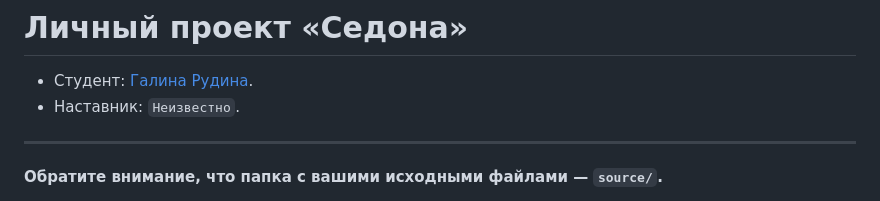
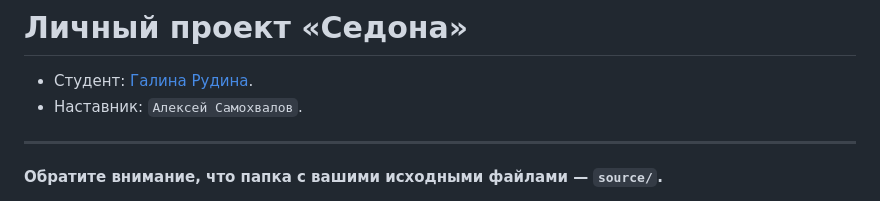
Before and after one commit to mistake-klair/2221907-sedona-2, a Markdown page: Readme.md, the part around the change. Drawn GitHub-style.

```diff
--- a/Readme.md
+++ b/Readme.md
@@ -1,7 +1,7 @@
 # Личный проект «Седона»
 
 * Студент: [Галина Рудина](https://up.htmlacademy.ru/univer-html2/1/user/2221907).
-* Наставник: `Неизвестно`.
+* Наставник: `Алексей Самохвалов`.
 
 ---
 
```
